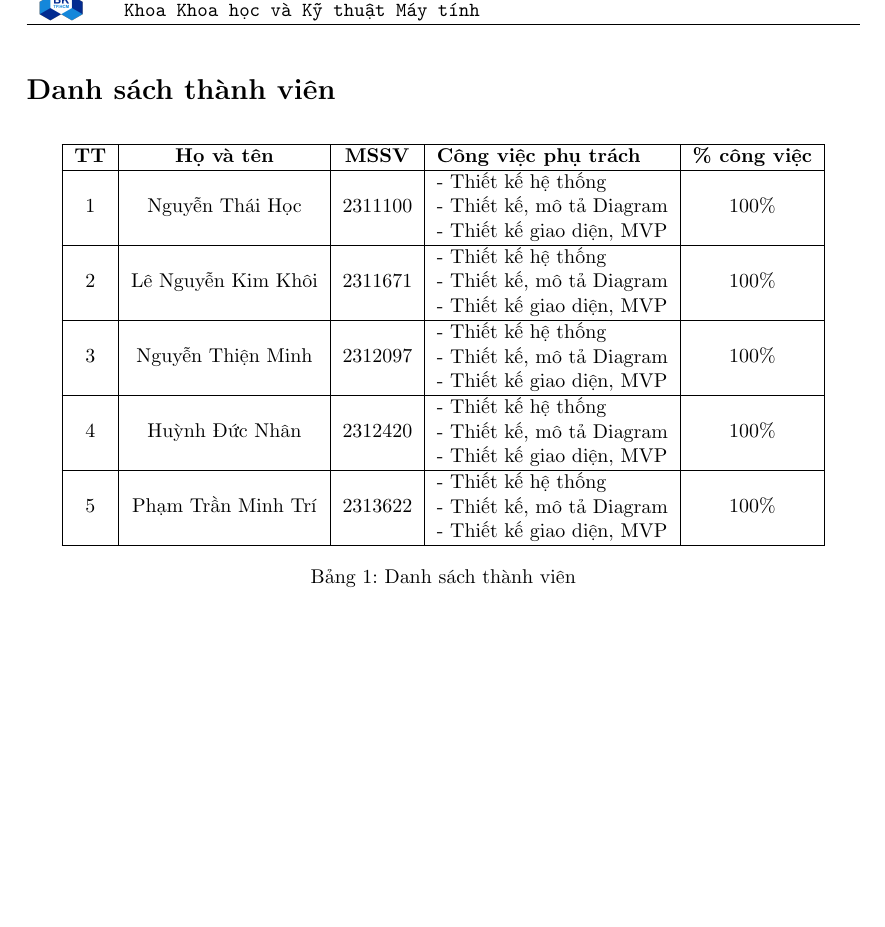
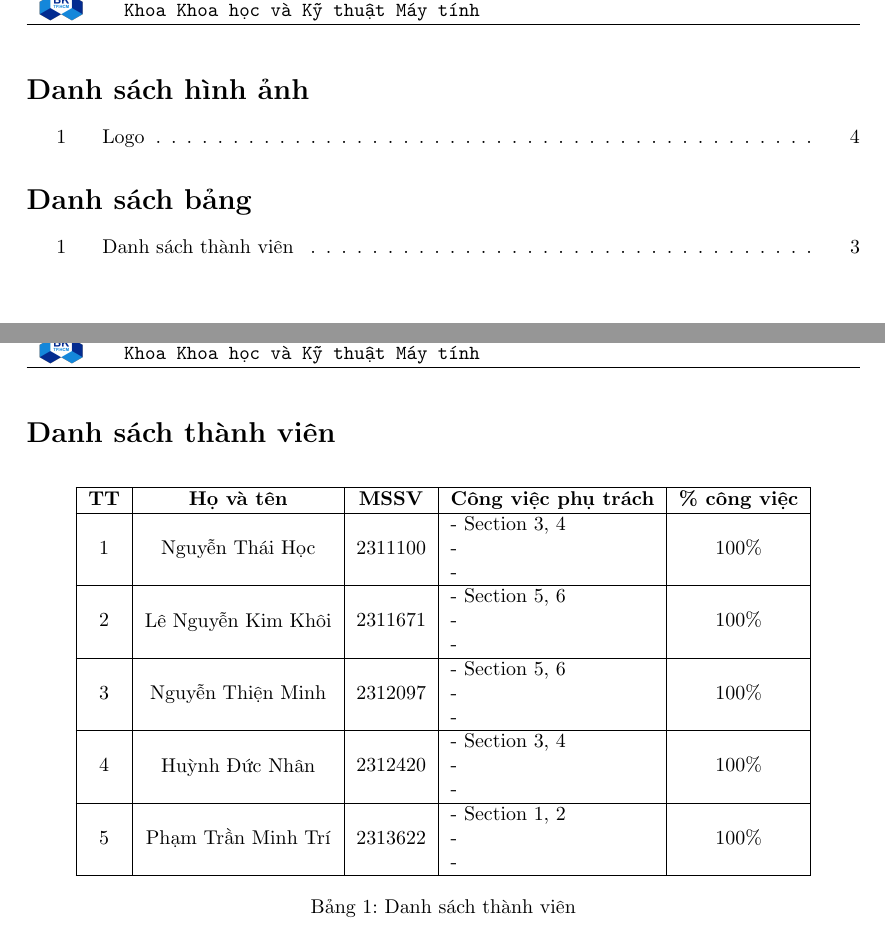
Before and after one commit to phamtranminhtri/cnpm-mo-rong, a LaTeX document (main.tex): part of page 3 of 12 before the commit and two parts of pages 3 and 4 of 13 after it, the two joined at a grey line, cut at the place of the change, the shorter picture padded with empty space. Compiled offline with pdfLaTeX.

Commit message:
update phân công

```diff
--- a/main.tex
+++ b/main.tex
@@ -260,12 +260,12 @@ KHOA KHOA HỌC VÀ KỸ THUẬT MÁY TÍNH
 % \printunsrtglossary[type={symbols}, title={List of Symbols}]
 % \printunsrtglossary[type={abbreviations}, title={List of Acronyms}]
 
-% \pagebreak
-% \listoffigures
-% \listoftables
-% \pagebreak
-% \addcontentsline{toc}{section}{\listfigurename}
-% \addcontentsline{toc}{section}{\listtablename}
+\pagebreak
+\listoffigures
+\listoftables
+\pagebreak
+\addcontentsline{toc}{section}{\listfigurename}
+\addcontentsline{toc}{section}{\listtablename}
 
 % }
 
@@ -282,33 +282,33 @@ KHOA KHOA HỌC VÀ KỸ THUẬT MÁY TÍNH
 \hline
 %%%%%Student 1%%%%%%%%%%
 \multirow{3}{*}{1} & \multirow{3}{*}{Nguyễn Thái Học} & \multirow{3}{*}{2311100} &
-- Thiết kế hệ thống& \multirow{3}{*}{100\%}\\
- & &  & - Thiết kế, mô tả Diagram &\\
- & &  & - Thiết kế giao diện, MVP &\\
+- Section 3, 4& \multirow{3}{*}{100\%}\\
+ & &  & -  &\\
+ & &  & -  &\\
 \hline
 %%%%%Student 2%%%%%%%%%%%
 \multirow{3}{*}{2} & \multirow{3}{*}{Lê Nguyễn Kim Khôi} & \multirow{3}{*}{2311671} &
-- Thiết kế hệ thống& \multirow{3}{*}{100\%}\\
- & &  & - Thiết kế, mô tả Diagram &\\
- & &  & - Thiết kế giao diện, MVP &\\
+- Section 5, 6& \multirow{3}{*}{100\%}\\
+ & &  & -  &\\
+ & &  & -  &\\
 \hline
 %%%%%Student 3%%%%%%%%%%%
 \multirow{3}{*}{3} & \multirow{3}{*}{Nguyễn Thiện Minh} & \multirow{3}{*}{2312097} &
-- Thiết kế hệ thống& \multirow{3}{*}{100\%}\\
- & &  & - Thiết kế, mô tả Diagram &\\
- & &  & - Thiết kế giao diện, MVP &\\
+- Section 5, 6& \multirow{3}{*}{100\%}\\
+ & &  & -  &\\
+ & &  & -  &\\
 \hline
 %%%%%Student 3%%%%%%%%%%%
 \multirow{3}{*}{4} & \multirow{3}{*}{Huỳnh Đức Nhân} & \multirow{3}{*}{2312420} &
-- Thiết kế hệ thống& \multirow{3}{*}{100\%}\\
- & &  & - Thiết kế, mô tả Diagram &\\
- & &  & - Thiết kế giao diện, MVP &\\
+- Section 3, 4& \multirow{3}{*}{100\%}\\
+ & &  & -  &\\
+ & &  & -  &\\
 \hline
 %%%%%Student 3%%%%%%%%%%%
 \multirow{3}{*}{5} & \multirow{3}{*}{Phạm Trần Minh Trí} & \multirow{3}{*}{2313622} &
-- Thiết kế hệ thống& \multirow{3}{*}{100\%}\\
- & &  & - Thiết kế, mô tả Diagram &\\
- & &  & - Thiết kế giao diện, MVP &\\
+- Section 1, 2& \multirow{3}{*}{100\%}\\
+ & &  & -  &\\
+ & &  & -  &\\
 \hline
 \end{tabular}
 \caption{\label{table1}Danh sách thành viên}
```
Also changed, not shown: main.pdf, 1 other file.
